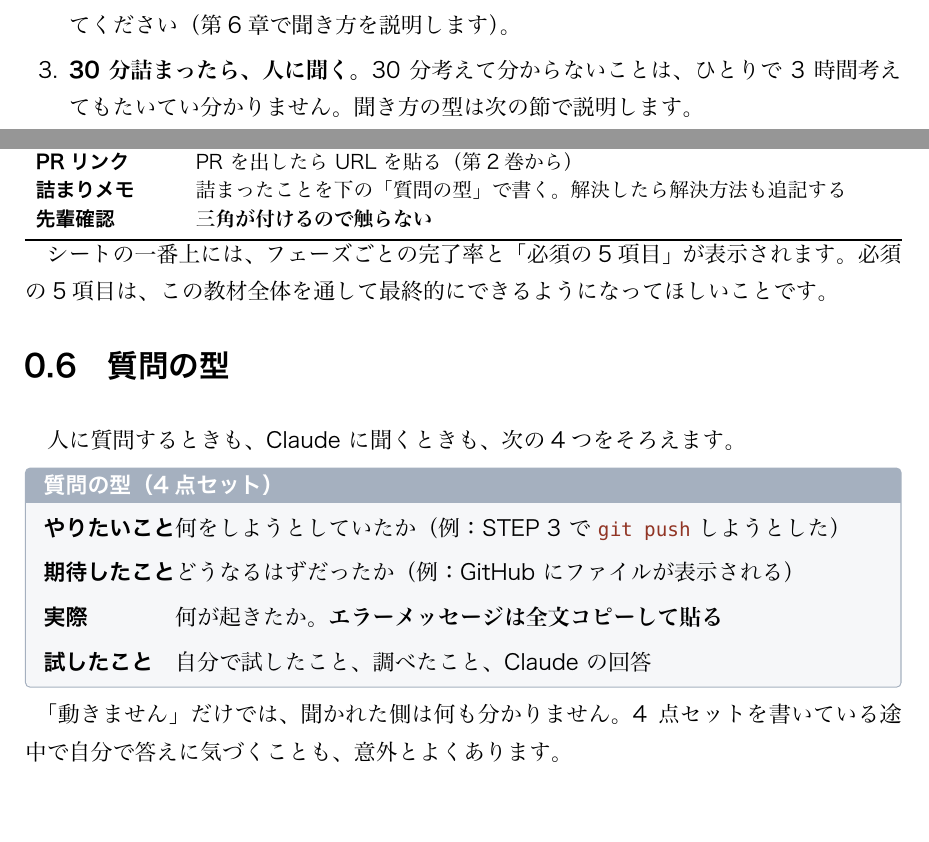
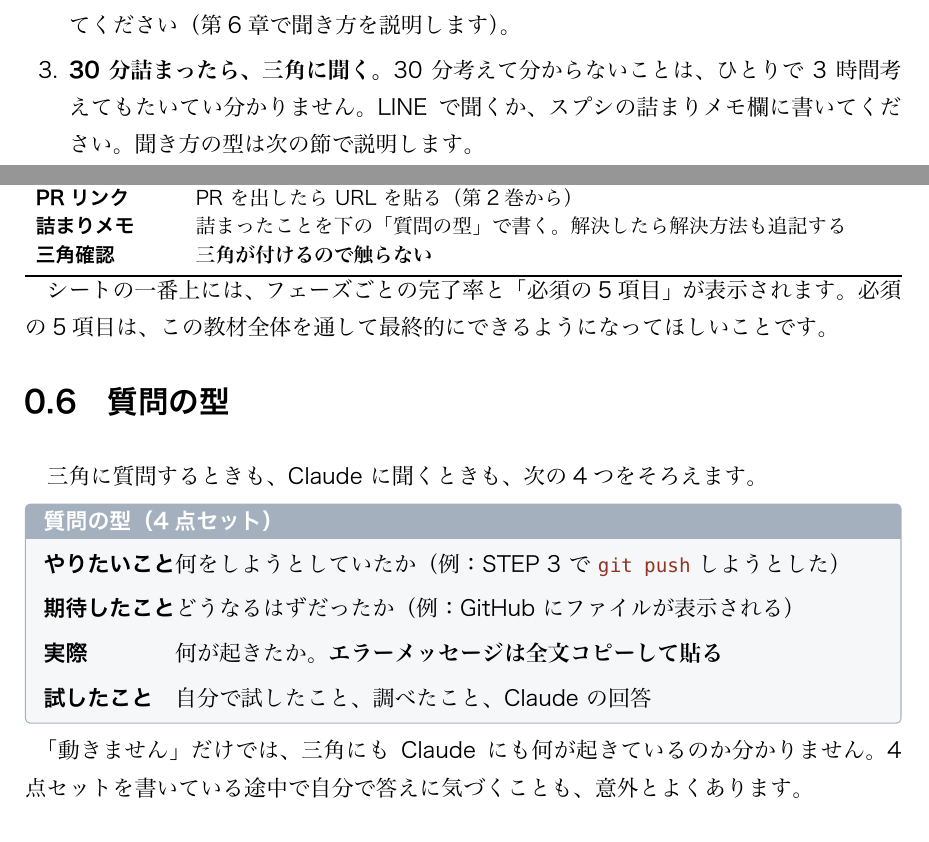
Before and after one commit to yutomi141/rikotaikendo-practice, a LaTeX document (docs/textbook/vol1/vol1.tex, which reads docs/textbook/vol1/chapters/ch00-guide.tex): two parts of pages 8 and 9 of 102, joined at a grey line, cut so that both start at the same text, the shorter picture padded with empty space. The pictures show the PDF file docs/textbook/vol1.pdf that the author committed with the source.

Commit message:
docs: 教える側が三角一人であることが分かる書き方に直す
「人に聞く」「聞かれた側」を三角に、スプシの列名を「三角確認」に変更。

Co-Authored-By: Claude Opus 5.5 <noreply@anthropic.com>

```diff
--- a/docs/textbook/vol1/chapters/ch00-guide.tex
+++ b/docs/textbook/vol1/chapters/ch00-guide.tex
@@ -75,9 +75,9 @@
     長いもの（URL や鍵）だけはコピーして構いません。
   \item \textbf{分からない単語は、付録の用語集を引く。}
     それでも分からなければ、Claude に聞いてください（第6章で聞き方を説明します）。
-  \item \textbf{30分詰まったら、人に聞く。}
+  \item \textbf{30分詰まったら、三角に聞く。}
     30分考えて分からないことは、ひとりで3時間考えてもたいてい分かりません。
-    聞き方の型は次の節で説明します。
+    LINE で聞くか、スプシの詰まりメモ欄に書いてください。聞き方の型は次の節で説明します。
 \end{enumerate}
 
 \section{進み具合の管理：スプレッドシート}
@@ -94,7 +94,7 @@
 着手日・完了日 & その日の日付（\key{Ctrl}+\key{;} で今日の日付が入る） \\
 PRリンク & PR を出したら URL を貼る（第2巻から） \\
 詰まりメモ & 詰まったことを下の「質問の型」で書く。解決したら解決方法も追記する \\
-先輩確認 & \textbf{三角が付けるので触らない} \\
+三角確認 & \textbf{三角が付けるので触らない} \\
 \bottomrule
 \end{tabularx}
 \end{center}
@@ -104,7 +104,7 @@ PRリンク & PR を出したら URL を貼る（第2巻から） \\
 
 \section{質問の型}
 
-人に質問するときも、Claude に聞くときも、次の4つをそろえます。
+三角に質問するときも、Claude に聞くときも、次の4つをそろえます。
 
 \begin{tcolorbox}[kwbase,colback=washi,colframe=kon!40,title={質問の型（4点セット）},
   colbacktitle=kon!40]
@@ -116,7 +116,7 @@ PRリンク & PR を出したら URL を貼る（第2巻から） \\
 \end{description}
 \end{tcolorbox}
 
-「動きません」だけでは、聞かれた側は何も分かりません。
+「動きません」だけでは、三角にも Claude にも何が起きているのか分かりません。
 4点セットを書いている途中で自分で答えに気づくことも、意外とよくあります。
 
 \section{各フェーズの終わりにすること}
```
Also changed, not shown: docs/textbook/vol1.pdf.
